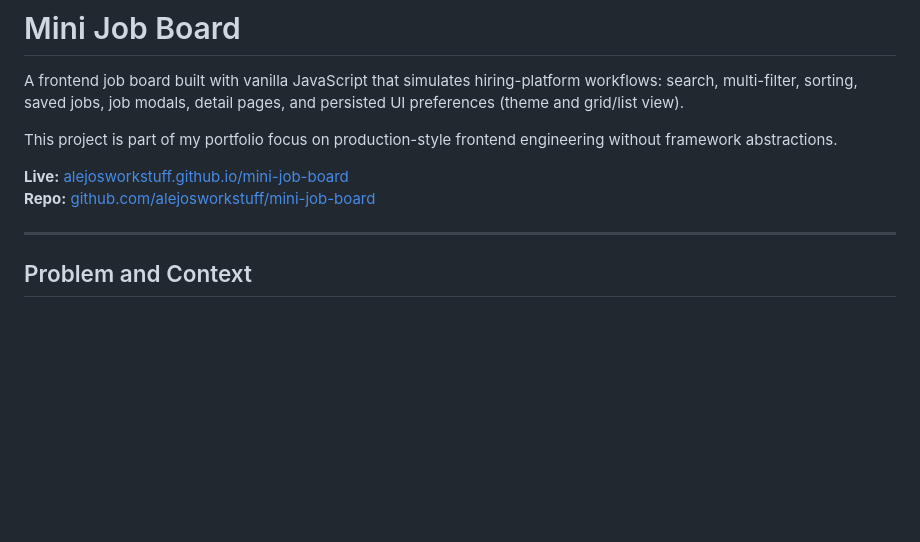
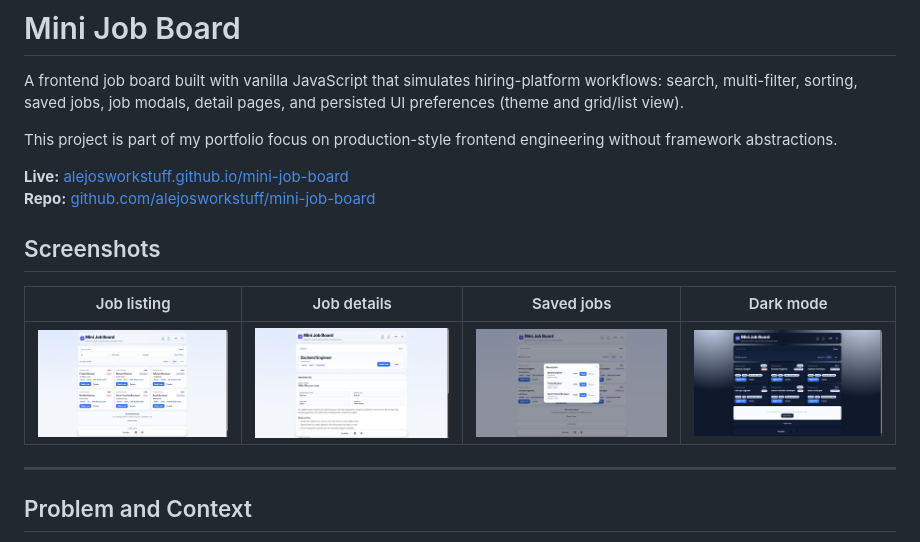
Before and after one commit to alejosworkstuff/mini-job-board, a Markdown page: readme.md, the part around the change. Drawn GitHub-style; pictures changed too: docs/screenshots/dark.png (added), docs/screenshots/job-details.png (added), docs/screenshots/main.png (added); blank space fills up the shorter version.

Commit message:
docs: add README screenshots for listing, details, saved jobs, and dark mode
Fresh captures in docs/screenshots/ document key product flows on GitHub.

Co-authored-by: Cursor <cursoragent@cursor.com>

```diff
--- a/readme.md
+++ b/readme.md
@@ -6,6 +6,12 @@ This project is part of my portfolio focus on production-style frontend engineer
 
 **Live:** [alejosworkstuff.github.io/mini-job-board](https://alejosworkstuff.github.io/mini-job-board/)
 **Repo:** [github.com/alejosworkstuff/mini-job-board](https://github.com/alejosworkstuff/mini-job-board)
+
+## Screenshots
+
+| Job listing | Job details | Saved jobs | Dark mode |
+|:---:|:---:|:---:|:---:|
+| ![Job listing](./docs/screenshots/main.png) | ![Job details](./docs/screenshots/job-details.png) | ![Saved jobs](./docs/screenshots/saved-jobs.png) | ![Dark mode](./docs/screenshots/dark.png) |
 
 ---
 
```
